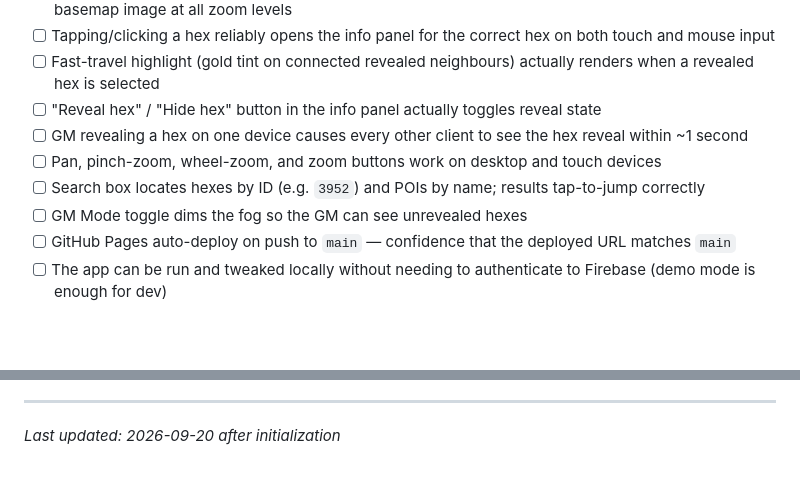
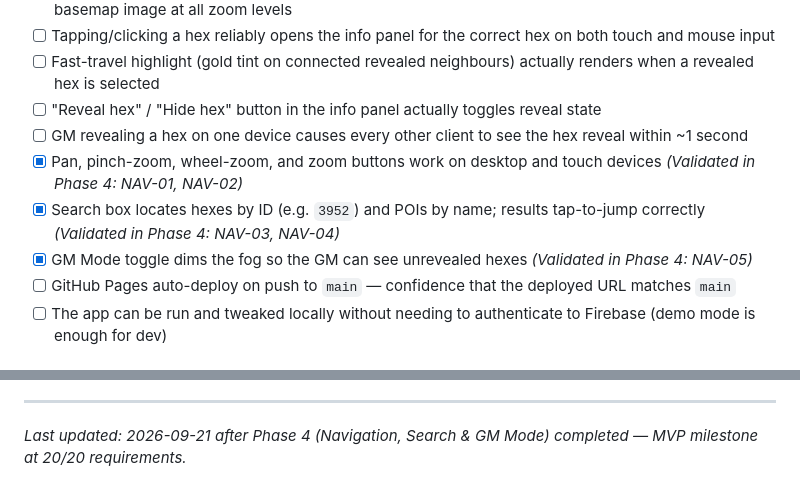
Before and after one commit to Flinney/western-reaches-map, a Markdown page: .planning/PROJECT.md, 2 parts joined by grey strips. Rendered like a GitHub page; blank space fills up the shorter version.

Commit message:
docs(phase-04): evolve PROJECT.md after phase completion
Move NAV-01..05 Active requirements to Validated with Phase 4 attribution.
MVP milestone at 20/20 requirements — final phase closed.

Co-Authored-By: Claude Opus 4.7 (1M context) <noreply@anthropic.com>

```diff
--- a/.planning/PROJECT.md
+++ b/.planning/PROJECT.md
@@ -32,9 +32,9 @@ A single-page fog-of-war hex map for the Shadowdark "Western Reaches" tabletop c
 - [ ] Fast-travel highlight (gold tint on connected revealed neighbours) actually renders when a revealed hex is selected
 - [ ] "Reveal hex" / "Hide hex" button in the info panel actually toggles reveal state
 - [ ] GM revealing a hex on one device causes every other client to see the hex reveal within ~1 second
-- [ ] Pan, pinch-zoom, wheel-zoom, and zoom buttons work on desktop and touch devices
-- [ ] Search box locates hexes by ID (e.g. `3952`) and POIs by name; results tap-to-jump correctly
-- [ ] GM Mode toggle dims the fog so the GM can see unrevealed hexes
+- [x] Pan, pinch-zoom, wheel-zoom, and zoom buttons work on desktop and touch devices *(Validated in Phase 4: NAV-01, NAV-02)*
+- [x] Search box locates hexes by ID (e.g. `3952`) and POIs by name; results tap-to-jump correctly *(Validated in Phase 4: NAV-03, NAV-04)*
+- [x] GM Mode toggle dims the fog so the GM can see unrevealed hexes *(Validated in Phase 4: NAV-05)*
 - [ ] GitHub Pages auto-deploy on push to `main` — confidence that the deployed URL matches `main`
 - [ ] The app can be run and tweaked locally without needing to authenticate to Firebase (demo mode is enough for dev)
 
@@ -96,4 +96,4 @@ This document evolves at phase transitions and milestone boundaries.
 4. Update Context with current state
 
 ---
-*Last updated: 2026-09-20 after initialization*
+*Last updated: 2026-09-21 after Phase 4 (Navigation, Search & GM Mode) completed — MVP milestone at 20/20 requirements.*
```
